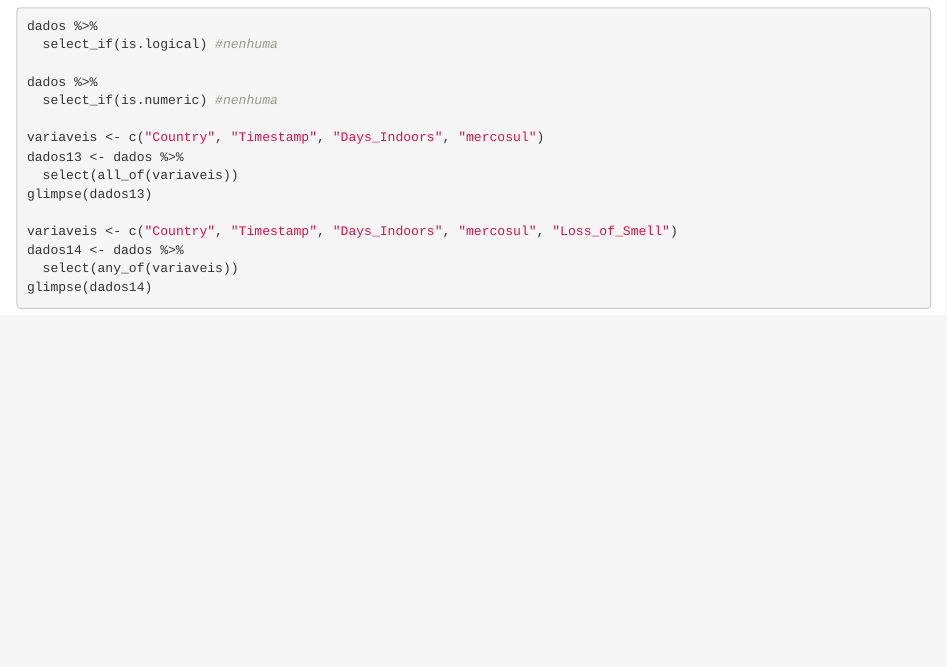
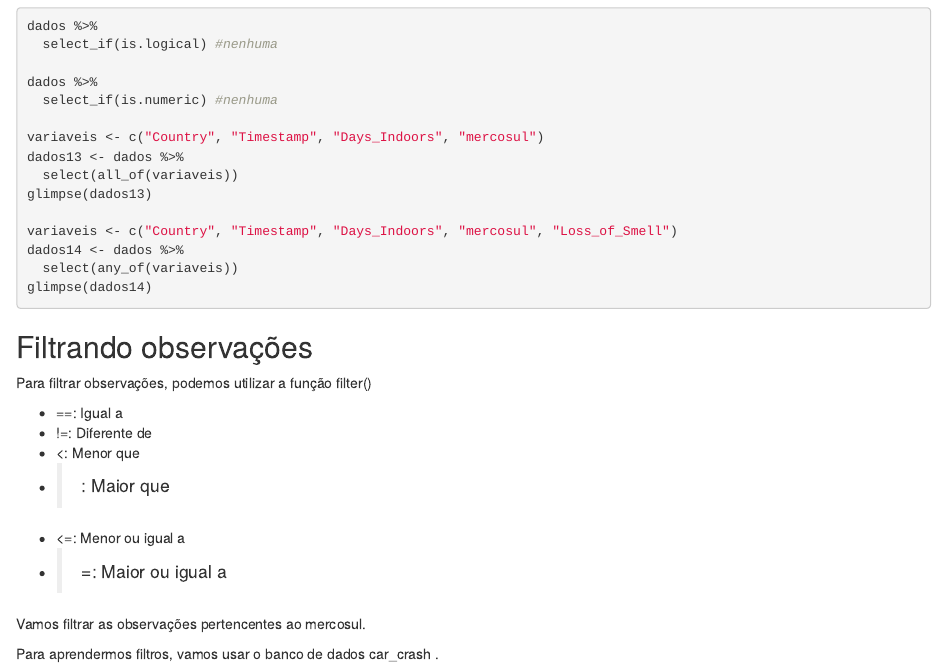
Before and after one commit to ototonho/CE302---2025.2, an R Markdown document (Parte 4/Parte 4.Rmd): the page in a window 1100 px wide, from 8050 px down. Rendered offline with R 4.5, knitr and Pandoc, with nearby package versions; the code chunks are not run, so their results and figures are left out.

Commit message:
iniciando conteúdo do vídeo filter

````diff
--- a/Parte 4/Parte 4.Rmd
+++ b/Parte 4/Parte 4.Rmd
@@ -494,3 +494,18 @@ dados14 <- dados %>%
   select(any_of(variaveis))
 glimpse(dados14)
 ```
+
+## Filtrando observações
+
+Para filtrar observações, podemos utilizar a função filter()
+
+- ==: Igual a
+- !=: Diferente de
+- <: Menor que
+- >: Maior que
+- <=: Menor ou igual a
+- >=: Maior ou igual a
+
+Vamos filtrar as observações pertencentes ao mercosul.
+
+Para aprendermos filtros, vamos usar o banco de dados car_crash .
````
